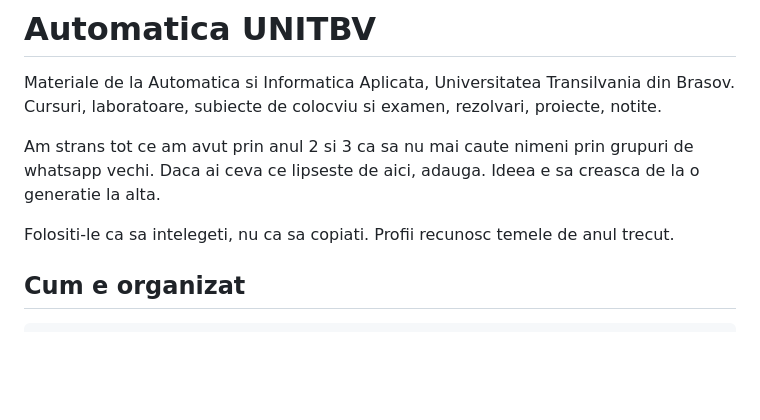
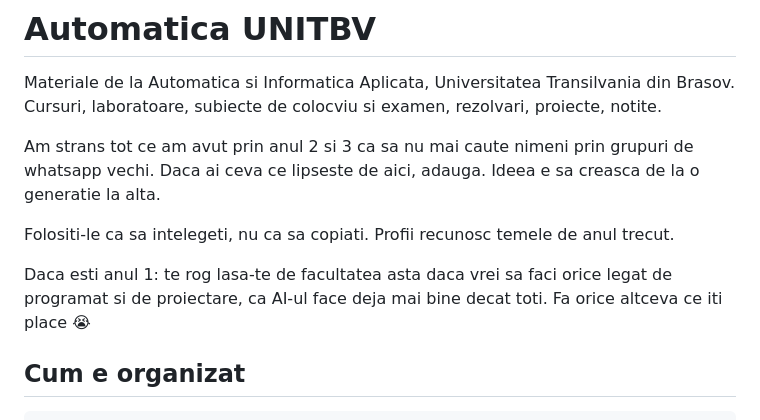
Before and after one commit to stefanVanadium/Automatica-UNITBV, a Markdown page: README.md, the part around the change. Rendered like a GitHub page; blank space fills up the shorter version.

Commit message:
README: mesaj pentru anul 1
Co-Authored-By: Claude Opus 5.5 <noreply@anthropic.com>

```diff
--- a/README.md
+++ b/README.md
@@ -7,6 +7,9 @@ Am strans tot ce am avut prin anul 2 si 3 ca sa nu mai caute nimeni prin grupuri
 vechi. Daca ai ceva ce lipseste de aici, adauga. Ideea e sa creasca de la o generatie la alta.
 
 Folositi-le ca sa intelegeti, nu ca sa copiati. Profii recunosc temele de anul trecut.
+
+Daca esti anul 1: te rog lasa-te de facultatea asta daca vrei sa faci orice legat de programat
+si de proiectare, ca AI-ul face deja mai bine decat toti. Fa orice altceva ce iti place 😭
 
 ## Cum e organizat
 
```
